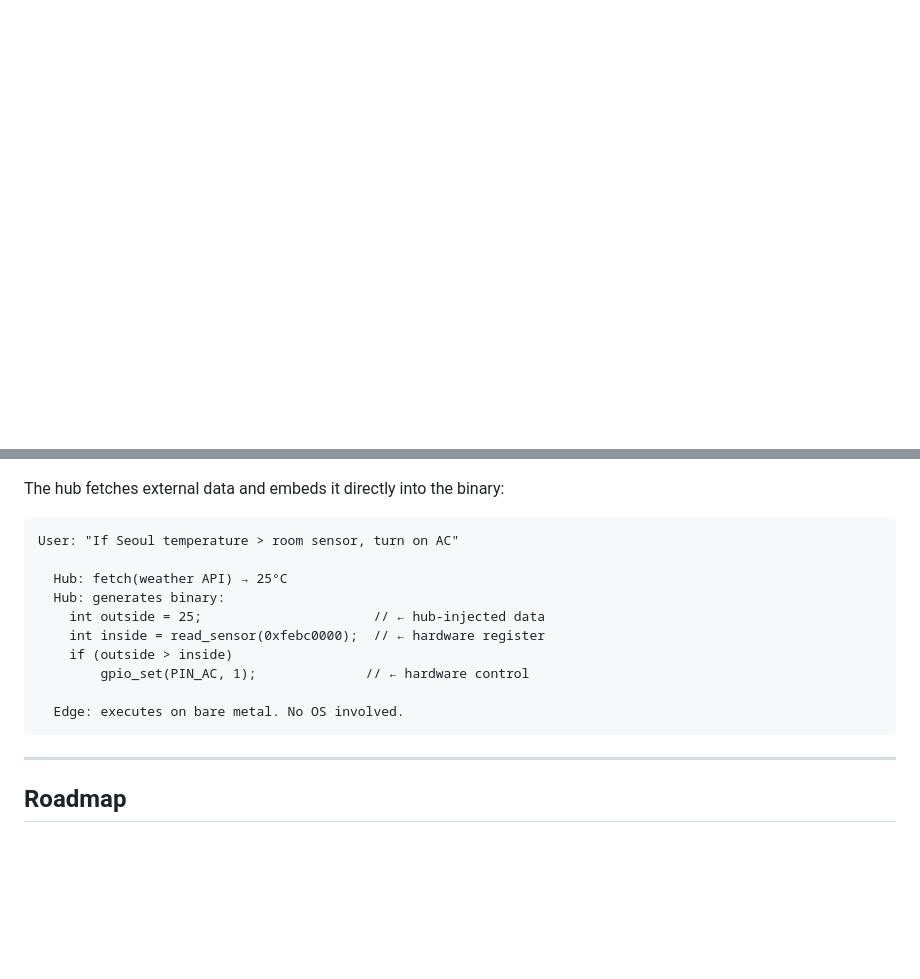
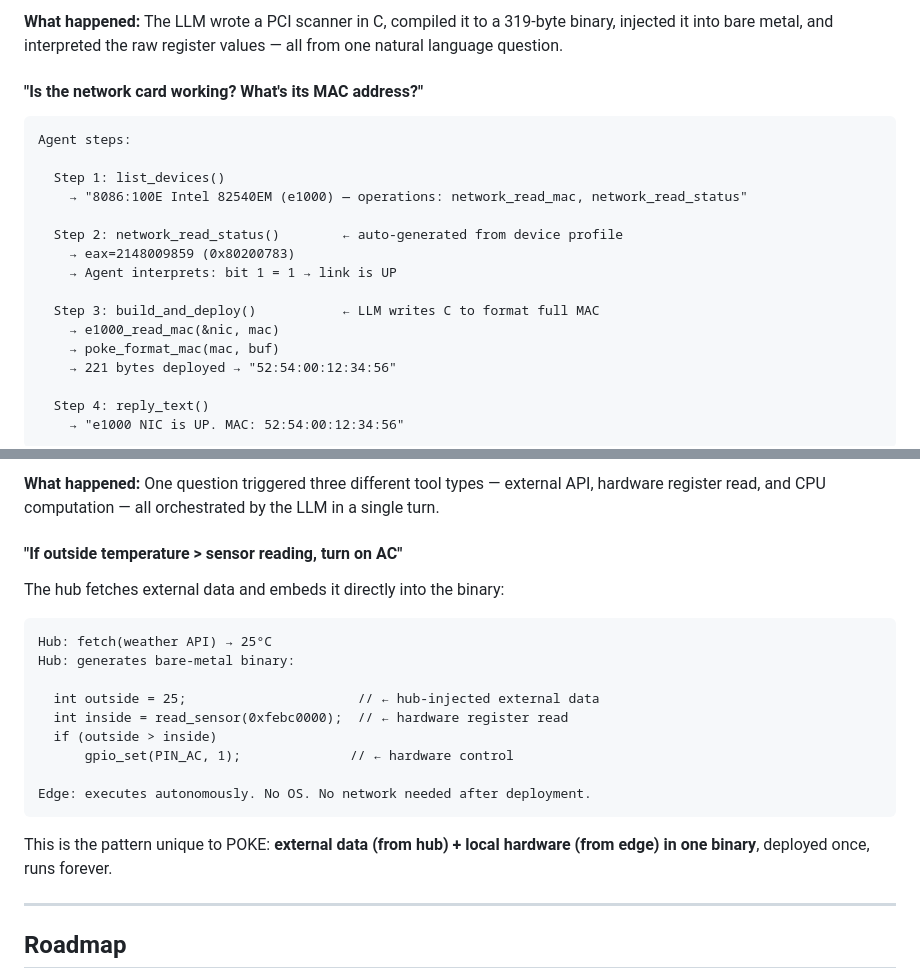
Before and after one commit to CSP911/poke, a Markdown page: README.md, 2 parts joined by grey strips. Drawn GitHub-style; blank space fills up the shorter version.

````diff
--- a/README.md
+++ b/README.md
@@ -400,0 +423,23 @@ Benchmark (50M iterations × 4, split across 2 edges):
+**What happened:** The LLM wrote a PCI scanner in C, compiled it to a 319-byte binary, injected it into bare metal, and interpreted the raw register values — all from one natural language question.
+
+#### "Is the network card working? What's its MAC address?"
+
+```
+Agent steps:
+
+  Step 1: list_devices()
+    → "8086:100E Intel 82540EM (e1000) — operations: network_read_mac, network_read_status"
+
+  Step 2: network_read_status()        ← auto-generated from device profile
+    → eax=2148009859 (0x80200783)
+    → Agent interprets: bit 1 = 1 → link is UP
+
+  Step 3: build_and_deploy()           ← LLM writes C to format full MAC
+    → e1000_read_mac(&nic, mac)
+    → poke_format_mac(mac, buf)
+    → 221 bytes deployed → "52:54:00:12:34:56"
+
+  Step 4: reply_text()
+    → "e1000 NIC is UP. MAC: 52:54:00:12:34:56"
+```
+
@@ -401,18 +476,22 @@ Benchmark (50M iterations × 4, split across 2 edges):
+**What happened:** One question triggered three different tool types — external API, hardware register read, and CPU computation — all orchestrated by the LLM in a single turn.
+
+#### "If outside temperature > sensor reading, turn on AC"
 
 The hub fetches external data and embeds it directly into the binary:
 
 ```
-User: "If Seoul temperature > room sensor, turn on AC"
+Hub: fetch(weather API) → 25°C
+Hub: generates bare-metal binary:
 
-  Hub: fetch(weather API) → 25°C
-  Hub: generates binary:
-    int outside = 25;                      // ← hub-injected data
-    int inside = read_sensor(0xfebc0000);  // ← hardware register
-    if (outside > inside)
-        gpio_set(PIN_AC, 1);              // ← hardware control
+  int outside = 25;                      // ← hub-injected external data
+  int inside = read_sensor(0xfebc0000);  // ← hardware register read
+  if (outside > inside)
+      gpio_set(PIN_AC, 1);              // ← hardware control
 
-  Edge: executes on bare metal. No OS involved.
+Edge: executes autonomously. No OS. No network needed after deployment.
 ```
+
+This is the pattern unique to POKE: **external data (from hub) + local hardware (from edge) in one binary**, deployed once, runs forever.
 
 ---
 
````
Also changed, not shown: other parts of README.md (+53 -1 lines).
